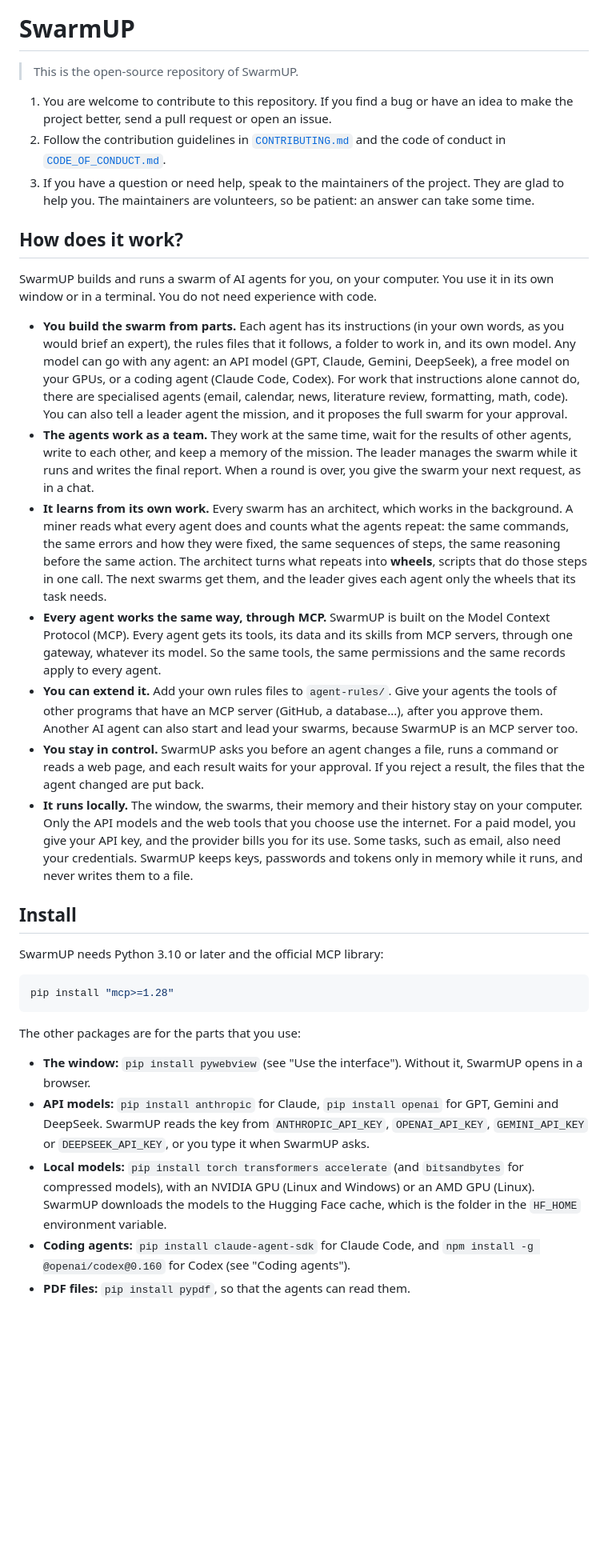
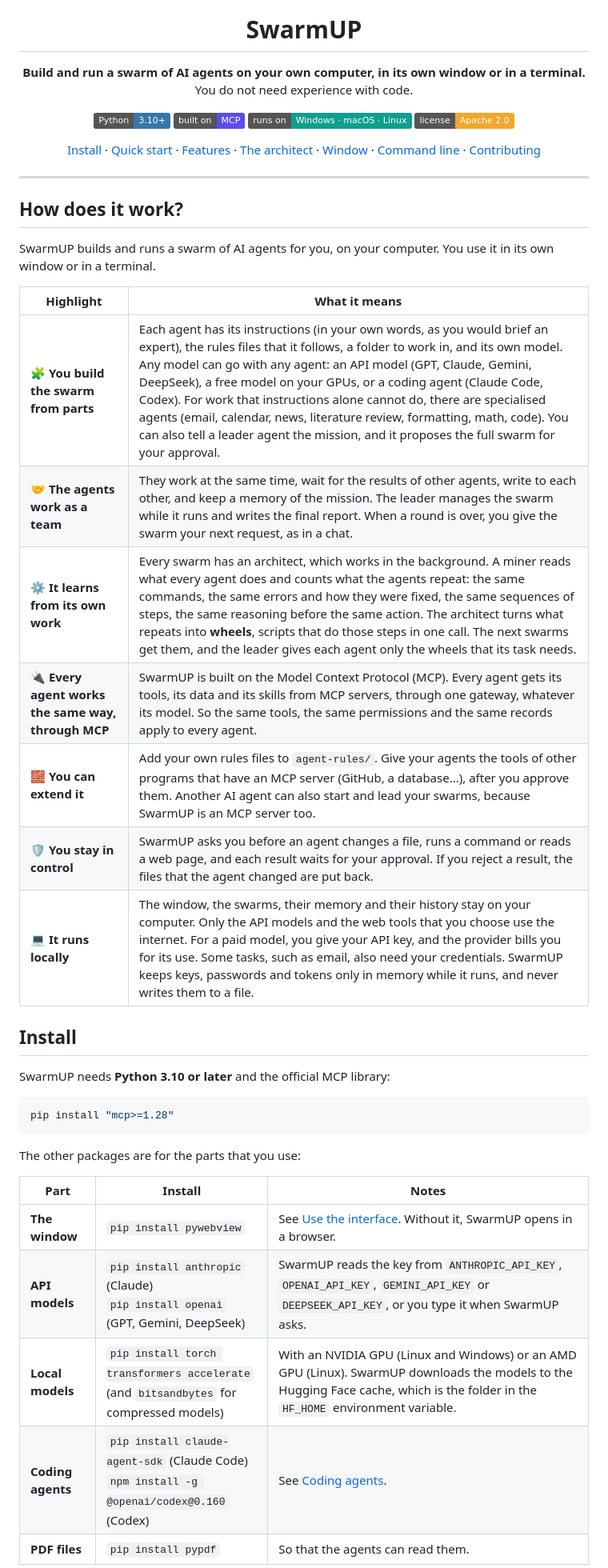
Before and after one commit to Y-kht/SwarmUP, a Markdown page: README.md, the part around one of its changes. Shown at 80% size. Rendered like a GitHub page; badges without logos; blank space fills up the shorter version.

Commit message:
docs(readme): a centred header with the logo and badges, tables for features, commands and settings, keys for buttons, and folded developer sections

````diff
--- a/README.md
+++ b/README.md
@@ -1,26 +5,36 @@
 # SwarmUP
 
-> This is the open-source repository of SwarmUP.
+**Build and run a swarm of AI agents on your own computer, in its own window or in a terminal.**<br>
+You do not need experience with code.
 
-1. You are welcome to contribute to this repository. If you find a bug or have an idea to make the project better, send a pull request or open an issue.
-2. Follow the contribution guidelines in [`CONTRIBUTING.md`](docs/CONTRIBUTING.md) and the code of conduct in [`CODE_OF_CONDUCT.md`](docs/CODE_OF_CONDUCT.md).
-3. If you have a question or need help, speak to the maintainers of the project. They are glad to help you. The maintainers are volunteers, so be patient: an answer can take some time.
+[![Python 3.10+](https://img.shields.io/badge/Python-3.10%2B-3776AB?logo=python&logoColor=white)](#install)
+[![Built on MCP](https://img.shields.io/badge/built%20on-MCP-5B4CF0)](#how-the-agents-work-one-conversation-tools-through-mcp)
+[![Windows · macOS · Linux](https://img.shields.io/badge/runs%20on-Windows%20%C2%B7%20macOS%20%C2%B7%20Linux-0E9F8E)](#use-the-interface)
+[![License: Apache 2.0](https://img.shields.io/badge/license-Apache%202.0-F4A62A)](LICENSE)
+
+[Install](#install) · [Quick start](#quick-start) · [Features](#features) · [The architect](#the-architect-and-the-wheels) · [Window](#use-the-interface) · [Command line](#use-the-command-line) · [Contributing](#contributing)
+
+</div>
+
+---
 
 ## How does it work?
 
-SwarmUP builds and runs a swarm of AI agents for you, on your computer. You use it in its own window or in a terminal. You do not need experience with code.
+SwarmUP builds and runs a swarm of AI agents for you, on your computer. You use it in its own window or in a terminal.
 
-- **You build the swarm from parts.** Each agent has its instructions (in your own words, as you would brief an expert), the rules files that it follows, a folder to work in, and its own model. Any model can go with any agent: an API model (GPT, Claude, Gemini, DeepSeek), a free model on your GPUs, or a coding agent (Claude Code, Codex). For work that instructions alone cannot do, there are specialised agents (email, calendar, news, literature review, formatting, math, code). You can also tell a leader agent the mission, and it proposes the full swarm for your approval.
-- **The agents work as a team.** They work at the same time, wait for the results of other agents, write to each other, and keep a memory of the mission. The leader manages the swarm while it runs and writes the final report. When a round is over, you give the swarm your next request, as in a chat.
-- **It learns from its own work.** Every swarm has an architect, which works in the background. A miner reads what every agent does and counts what the agents repeat: the same commands, the same errors and how they were fixed, the same sequences of steps, the same reasoning before the same action. The architect turns what repeats into **wheels**, scripts that do those steps in one call. The next swarms get them, and the leader gives each agent only the wheels that its task needs.
-- **Every agent works the same way, through MCP.** SwarmUP is built on the Model Context Protocol (MCP). Every agent gets its tools, its data and its skills from MCP servers, through one gateway, whatever its model. So the same tools, the same permissions and the same records apply to every agent.
-- **You can extend it.** Add your own rules files to `agent-rules/`. Give your agents the tools of other programs that have an MCP server (GitHub, a database...), after you approve them. Another AI agent can also start and lead your swarms, because SwarmUP is an MCP server too.
-- **You stay in control.** SwarmUP asks you before an agent changes a file, runs a command or reads a web page, and each result waits for your approval. If you reject a result, the files that the agent changed are put back.
-- **It runs locally.** The window, the swarms, their memory and their history stay on your computer. Only the API models and the web tools that you choose use the internet. For a paid model, you give your API key, and the provider bills you for its use. Some tasks, such as email, also need your credentials. SwarmUP keeps keys, passwords and tokens only in memory while it runs, and never writes them to a file.
+| Highlight | What it means |
+|---|---|
+| 🧩 **You build the swarm from parts** | Each agent has its instructions (in your own words, as you would brief an expert), the rules files that it follows, a folder to work in, and its own model. Any model can go with any agent: an API model (GPT, Claude, Gemini, DeepSeek), a free model on your GPUs, or a coding agent (Claude Code, Codex). For work that instructions alone cannot do, there are specialised agents (email, calendar, news, literature review, formatting, math, code). You can also tell a leader agent the mission, and it proposes the full swarm for your approval. |
+| 🤝 **The agents work as a team** | They work at the same time, wait for the results of other agents, write to each other, and keep a memory of the mission. The leader manages the swarm while it runs and writes the final report. When a round is over, you give the swarm your next request, as in a chat. |
+| ⚙️ **It learns from its own work** | Every swarm has an architect, which works in the background. A miner reads what every agent does and counts what the agents repeat: the same commands, the same errors and how they were fixed, the same sequences of steps, the same reasoning before the same action. The architect turns what repeats into **wheels**, scripts that do those steps in one call. The next swarms get them, and the leader gives each agent only the wheels that its task needs. |
+| 🔌 **Every agent works the same way, through MCP** | SwarmUP is built on the Model Context Protocol (MCP). Every agent gets its tools, its data and its skills from MCP servers, through one gateway, whatever its model. So the same tools, the same permissions and the same records apply to every agent. |
+| 🧱 **You can extend it** | Add your own rules files to `agent-rules/`. Give your agents the tools of other programs that have an MCP server (GitHub, a database...), after you approve them. Another AI agent can also start and lead your swarms, because SwarmUP is an MCP server too. |
+| 🛡️ **You stay in control** | SwarmUP asks you before an agent changes a file, runs a command or reads a web page, and each result waits for your approval. If you reject a result, the files that the agent changed are put back. |
+| 💻 **It runs locally** | The window, the swarms, their memory and their history stay on your computer. Only the API models and the web tools that you choose use the internet. For a paid model, you give your API key, and the provider bills you for its use. Some tasks, such as email, also need your credentials. SwarmUP keeps keys, passwords and tokens only in memory while it runs, and never writes them to a file. |
 
 ## Install
 
-SwarmUP needs Python 3.10 or later and the official MCP library:
+SwarmUP needs **Python 3.10 or later** and the official MCP library:
 
 ```bash
 pip install "mcp>=1.28"
@@ -28,9 +42,11 @@ pip install "mcp>=1.28"
 
 The other packages are for the parts that you use:
 
-- **The window:** `pip install pywebview` (see "Use the interface"). Without it, SwarmUP opens in a browser.
-- **API models:** `pip install anthropic` for Claude, `pip install openai` for GPT, Gemini and DeepSeek. SwarmUP reads the key from `ANTHROPIC_API_KEY`, `OPENAI_API_KEY`, `GEMINI_API_KEY` or `DEEPSEEK_API_KEY`, or you type it when SwarmUP asks.
-- **Local models:** `pip install torch transformers accelerate` (and `bitsandbytes` for compressed models), with an NVIDIA GPU (Linux and Windows) or an AMD GPU (Linux). SwarmUP downloads the models to the Hugging Face cache, which is the folder in the `HF_HOME` environment variable.
-- **Coding agents:** `pip install claude-agent-sdk` for Claude Code, and `npm install -g @openai/codex@0.160` for Codex (see "Coding agents").
-- **PDF files:** `pip install pypdf`, so that the agents can read them.
+| Part | Install | Notes |
+|---|---|---|
+| **The window** | `pip install pywebview` | See [Use the interface](#use-the-interface). Without it, SwarmUP opens in a browser. |
+| **API models** | `pip install anthropic` (Claude)<br>`pip install openai` (GPT, Gemini, DeepSeek) | SwarmUP reads the key from `ANTHROPIC_API_KEY`, `OPENAI_API_KEY`, `GEMINI_API_KEY` or `DEEPSEEK_API_KEY`, or you type it when SwarmUP asks. |
+| **Local models** | `pip install torch transformers accelerate`<br>(and `bitsandbytes` for compressed models) | With an NVIDIA GPU (Linux and Windows) or an AMD GPU (Linux). SwarmUP downloads the models to the Hugging Face cache, which is the folder in the `HF_HOME` environment variable. |
+| **Coding agents** | `pip install claude-agent-sdk` (Claude Code)<br>`npm install -g @openai/codex@0.160` (Codex) | See [Coding agents](#coding-agents). |
+| **PDF files** | `pip install pypdf` | So that the agents can read them. |
 
````
Also changed, not shown: other parts of README.md (+314 -158 lines).
